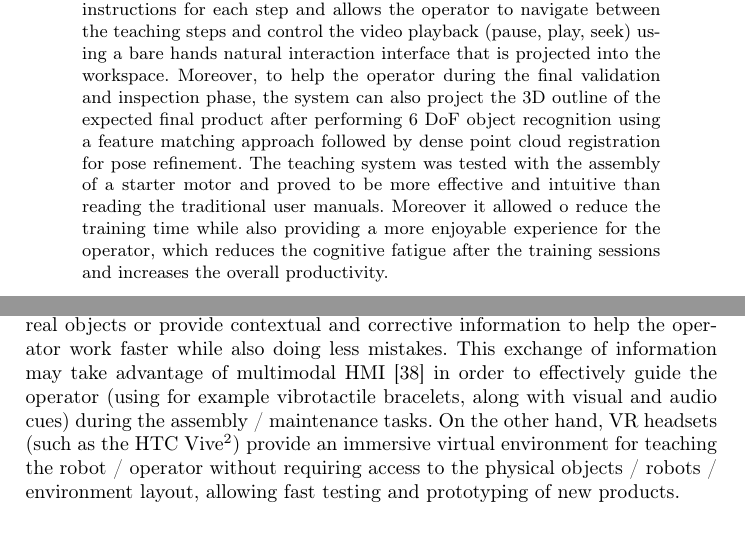
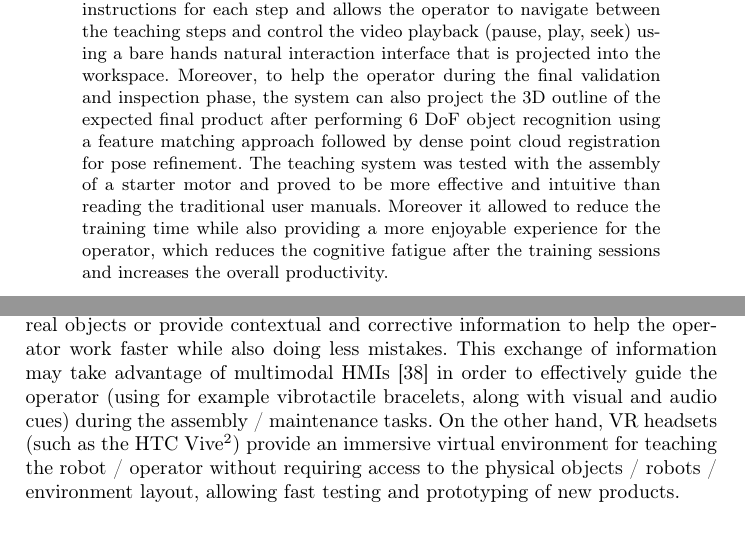
Before and after one commit to carlosmccosta/assembly_projection_mapping_teaching_article, a LaTeX thesis (master.tex, which reads tex/abstract.tex): two parts of pages 1 and 3 of 18, joined at a grey line, cut so that both start at the same text. Compiled offline with pdfLaTeX.

Commit message:
Minor corrections.

```diff
--- a/tex/abstract.tex
+++ b/tex/abstract.tex
@@ -1,6 +1,6 @@
 \begin{abstract}
 
-Teaching complex assembly and maintenance skills to human operators usually requires extensive reading and the supervision of experienced tutors. In order to reduce this training period and avoid the need of human supervision, we developed an immersive teaching system capable of guiding unexperienced operators performing complex assembly, repair or maintenance operations. The system provides textual and video instructions for each step and allows the operator to navigate between the teaching steps and control the video playback (pause, play, seek) using a bare hands natural interaction interface that is projected into the workspace. Moreover, to help the operator during the final validation and inspection phase, the system can also project the 3D outline of the expected final product after performing 6 DoF object recognition using a feature matching approach followed by dense point cloud registration for pose refinement. The teaching system was tested with the assembly of a starter motor and proved to be more effective and intuitive than reading the traditional user manuals. Moreover it allowed o reduce the training time while also providing a more enjoyable experience for the operator, which reduces the cognitive fatigue after the training sessions and increases the overall productivity.
+Teaching complex assembly and maintenance skills to human operators usually requires extensive reading and the supervision of experienced tutors. In order to reduce this training period and avoid the need of human supervision, we developed an immersive teaching system capable of guiding unexperienced operators performing complex assembly, repair or maintenance operations. The system provides textual and video instructions for each step and allows the operator to navigate between the teaching steps and control the video playback (pause, play, seek) using a bare hands natural interaction interface that is projected into the workspace. Moreover, to help the operator during the final validation and inspection phase, the system can also project the 3D outline of the expected final product after performing 6 DoF object recognition using a feature matching approach followed by dense point cloud registration for pose refinement. The teaching system was tested with the assembly of a starter motor and proved to be more effective and intuitive than reading the traditional user manuals. Moreover it allowed to reduce the training time while also providing a more enjoyable experience for the operator, which reduces the cognitive fatigue after the training sessions and increases the overall productivity.
 
 \keywords{Augmented Reality, Immersive Operator Training, Object Recognition, Projection Mapping}
 
```
Also changed, not shown: tex/sections/related-work.tex (+1 -1 lines).
